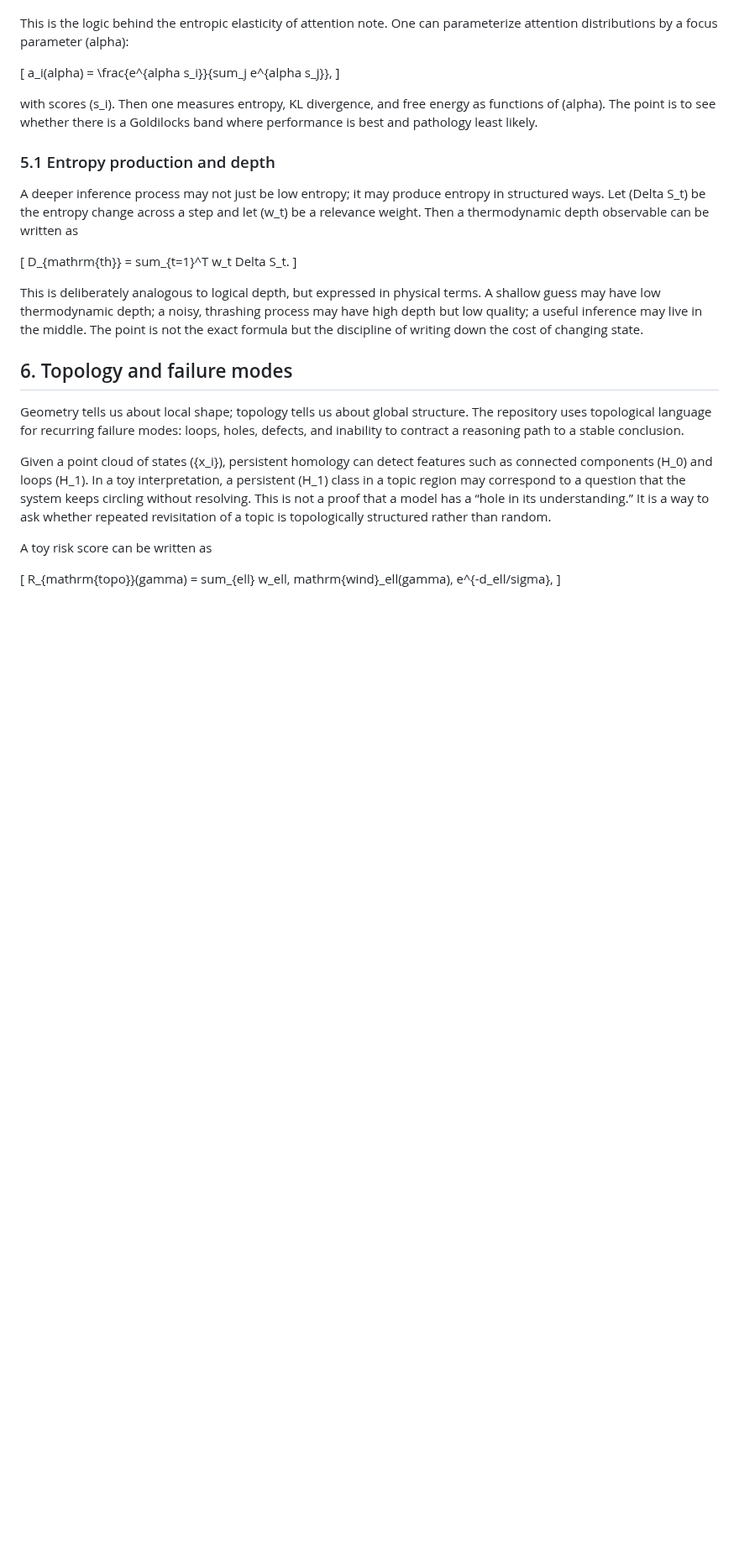
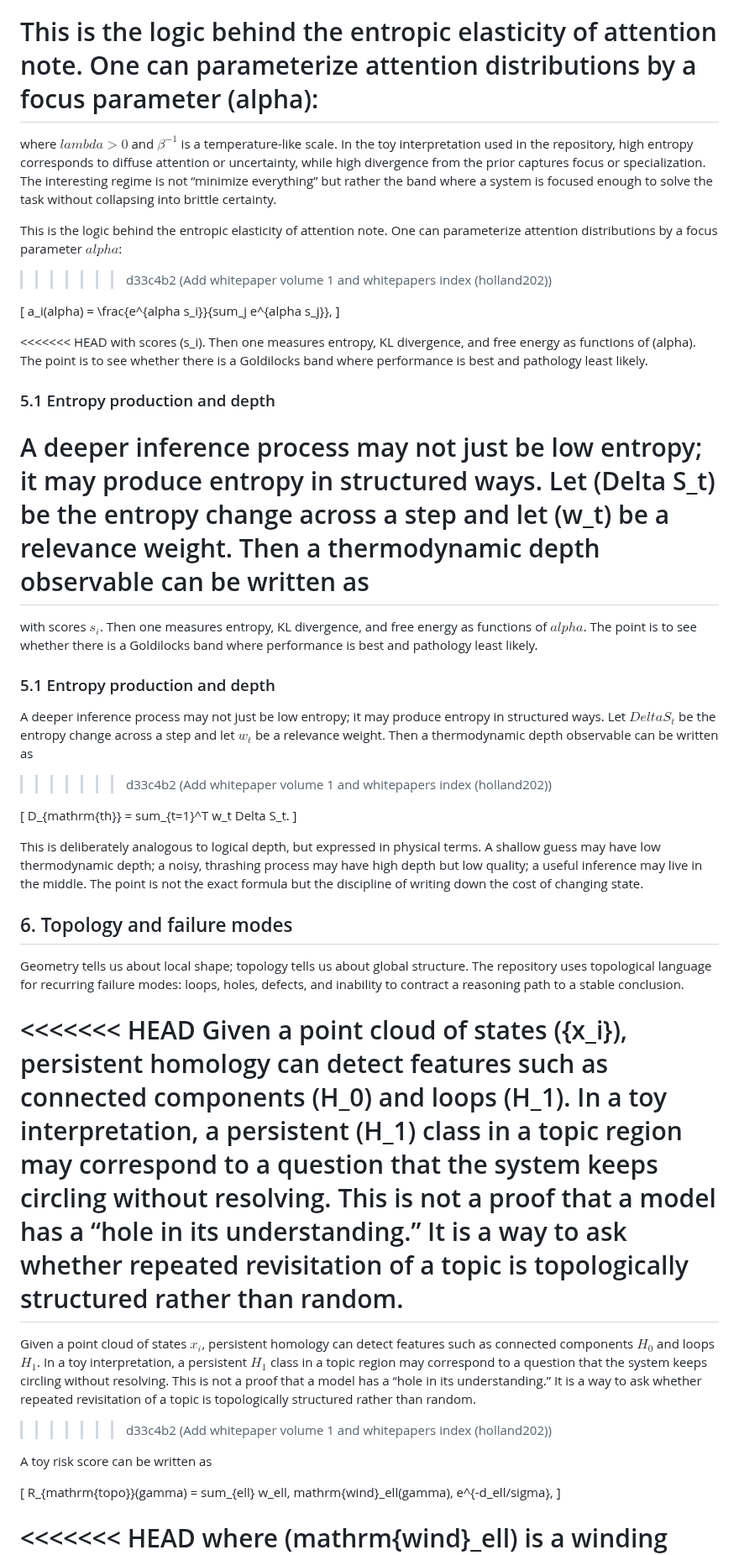
Before and after one commit to holland202/Principia-Artificialis, a Markdown page: whitepapers/volume1_foundations_of_artificial_thought.md, the part around one of its changes. Shown at 84% size. GitHub-like rendering; blank space fills up the shorter version.

```diff
--- a/whitepapers/volume1_foundations_of_artificial_thought.md
+++ b/whitepapers/volume1_foundations_of_artificial_thought.md
@@ -131,16 +163,29 @@ F(p) = lambda D_{mathrm{KL}}(p | p_0) + \beta^{-1} S(p),
 where (lambda > 0) and (\beta^{-1}) is a temperature-like scale. In the toy interpretation used in the repository, high entropy corresponds to diffuse attention or uncertainty, while high divergence from the prior captures focus or specialization. The interesting regime is not “minimize everything” but rather the band where a system is focused enough to solve the task without collapsing into brittle certainty.
 
 This is the logic behind the entropic elasticity of attention note. One can parameterize attention distributions by a focus parameter (alpha):
+=======
+where $lambda > 0$ and $\beta^{-1}$ is a temperature-like scale. In the toy interpretation used in the repository, high entropy corresponds to diffuse attention or uncertainty, while high divergence from the prior captures focus or specialization. The interesting regime is not “minimize everything” but rather the band where a system is focused enough to solve the task without collapsing into brittle certainty.
+
+This is the logic behind the entropic elasticity of attention note. One can parameterize attention distributions by a focus parameter $alpha$:
+>>>>>>> d33c4b2 (Add whitepaper volume 1 and whitepapers index (holland202))
 
 [
 a_i(alpha) = \frac{e^{alpha s_i}}{sum_j e^{alpha s_j}},
 ]
 
+<<<<<<< HEAD
 with scores (s_i). Then one measures entropy, KL divergence, and free energy as functions of (alpha). The point is to see whether there is a Goldilocks band where performance is best and pathology least likely.
 
 ### 5.1 Entropy production and depth
 
 A deeper inference process may not just be low entropy; it may produce entropy in structured ways. Let (Delta S_t) be the entropy change across a step and let (w_t) be a relevance weight. Then a thermodynamic depth observable can be written as
+=======
+with scores $s_i$. Then one measures entropy, KL divergence, and free energy as functions of $alpha$. The point is to see whether there is a Goldilocks band where performance is best and pathology least likely.
+
+### 5.1 Entropy production and depth
+
+A deeper inference process may not just be low entropy; it may produce entropy in structured ways. Let $Delta S_t$ be the entropy change across a step and let $w_t$ be a relevance weight. Then a thermodynamic depth observable can be written as
+>>>>>>> d33c4b2 (Add whitepaper volume 1 and whitepapers index (holland202))
 
 [
 D_{mathrm{th}} = sum_{t=1}^T w_t Delta S_t.
@@ -152,7 +197,11 @@ This is deliberately analogous to logical depth, but expressed in physical terms
 
 Geometry tells us about local shape; topology tells us about global structure. The repository uses topological language for recurring failure modes: loops, holes, defects, and inability to contract a reasoning path to a stable conclusion.
 
+<<<<<<< HEAD
 Given a point cloud of states ({x_i}), persistent homology can detect features such as connected components (H_0) and loops (H_1). In a toy interpretation, a persistent (H_1) class in a topic region may correspond to a question that the system keeps circling without resolving. This is not a proof that a model has a “hole in its understanding.” It is a way to ask whether repeated revisitation of a topic is topologically structured rather than random.
+=======
+Given a point cloud of states ${x_i}$, persistent homology can detect features such as connected components $H_0$ and loops $H_1$. In a toy interpretation, a persistent $H_1$ class in a topic region may correspond to a question that the system keeps circling without resolving. This is not a proof that a model has a “hole in its understanding.” It is a way to ask whether repeated revisitation of a topic is topologically structured rather than random.
+>>>>>>> d33c4b2 (Add whitepaper volume 1 and whitepapers index (holland202))
 
 A toy risk score can be written as
 
@@ -160,4 +209,5 @@ A toy risk score can be written as
 R_{mathrm{topo}}(gamma) = sum_{ell} w_ell, mathrm{wind}_ell(gamma), e^{-d_ell/sigma},
 ]
 
+<<<<<<< HEAD
 where (mathrm{wind}_ell) is a winding measure around a loop or defect and (d_ell) is distance to the defect core. The precise definition can vary. The important point is that repeated circling of a conceptual region can be scored and compared across tasks.
```
Also changed, not shown: other parts of whitepapers/volume1_foundations_of_artificial_thought.md (+55 -0 lines).
